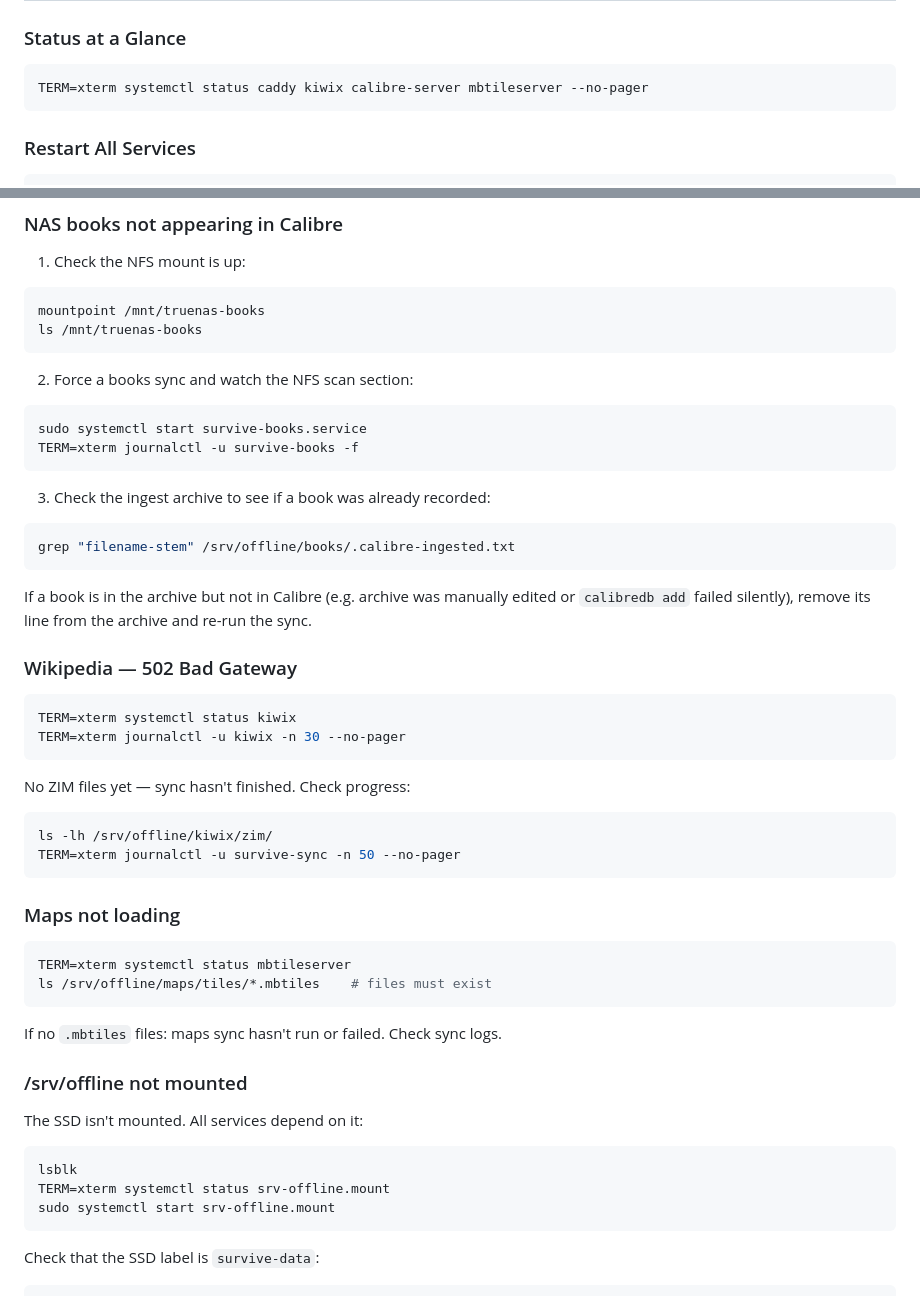
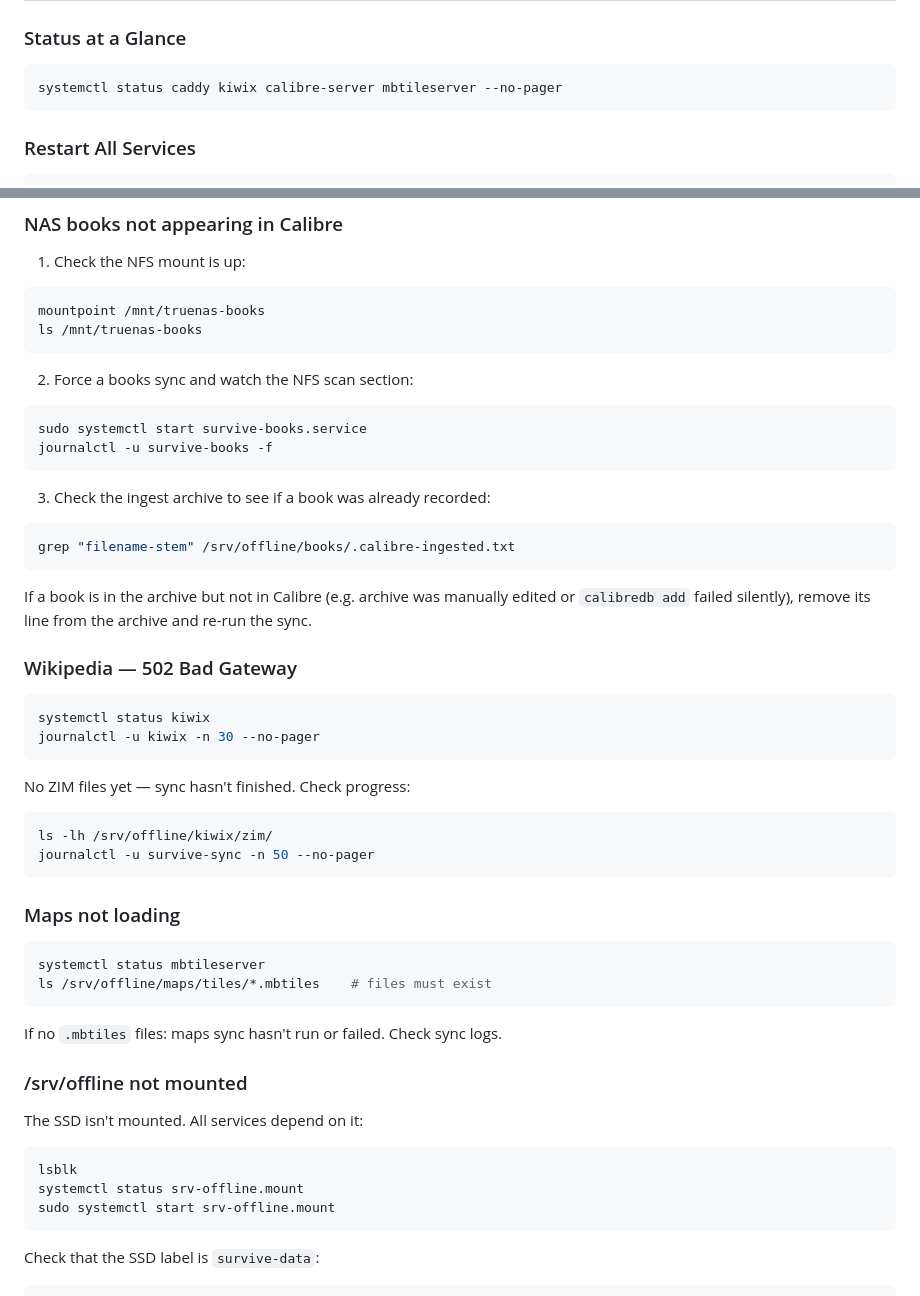
Before and after one commit to jbattist/survive-sync, a Markdown page: SURVIVE.md, 2 parts joined by grey strips. Drawn GitHub-style.

````diff
--- a/SURVIVE.md
+++ b/SURVIVE.md
@@ -244,7 +244,7 @@ sudo mount /mnt/truenas-books
 ### Status at a Glance
 
 ```bash
-TERM=xterm systemctl status caddy kiwix calibre-server mbtileserver --no-pager
+systemctl status caddy kiwix calibre-server mbtileserver --no-pager
 ```
 
 ### Restart All Services
@@ -379,7 +366,7 @@ ls /mnt/truenas-books
 2. Force a books sync and watch the NFS scan section:
 ```bash
 sudo systemctl start survive-books.service
-TERM=xterm journalctl -u survive-books -f
+journalctl -u survive-books -f
 ```
 
 3. Check the ingest archive to see if a book was already recorded:
@@ -393,20 +380,20 @@ If a book is in the archive but not in Calibre (e.g. archive was manually edited
 ### Wikipedia — 502 Bad Gateway
 
 ```bash
-TERM=xterm systemctl status kiwix
-TERM=xterm journalctl -u kiwix -n 30 --no-pager
+systemctl status kiwix
+journalctl -u kiwix -n 30 --no-pager
 ```
 
 No ZIM files yet — sync hasn't finished. Check progress:
 ```bash
 ls -lh /srv/offline/kiwix/zim/
-TERM=xterm journalctl -u survive-sync -n 50 --no-pager
+journalctl -u survive-sync -n 50 --no-pager
 ```
 
 ### Maps not loading
 
 ```bash
-TERM=xterm systemctl status mbtileserver
+systemctl status mbtileserver
 ls /srv/offline/maps/tiles/*.mbtiles    # files must exist
 ```
 
@@ -417,7 +404,7 @@ If no `.mbtiles` files: maps sync hasn't run or failed. Check sync logs.
 The SSD isn't mounted. All services depend on it:
 ```bash
 lsblk
-TERM=xterm systemctl status srv-offline.mount
+systemctl status srv-offline.mount
 sudo systemctl start srv-offline.mount
 ```
 
````
Also changed, not shown: other parts of SURVIVE.md (+11 -24 lines).
